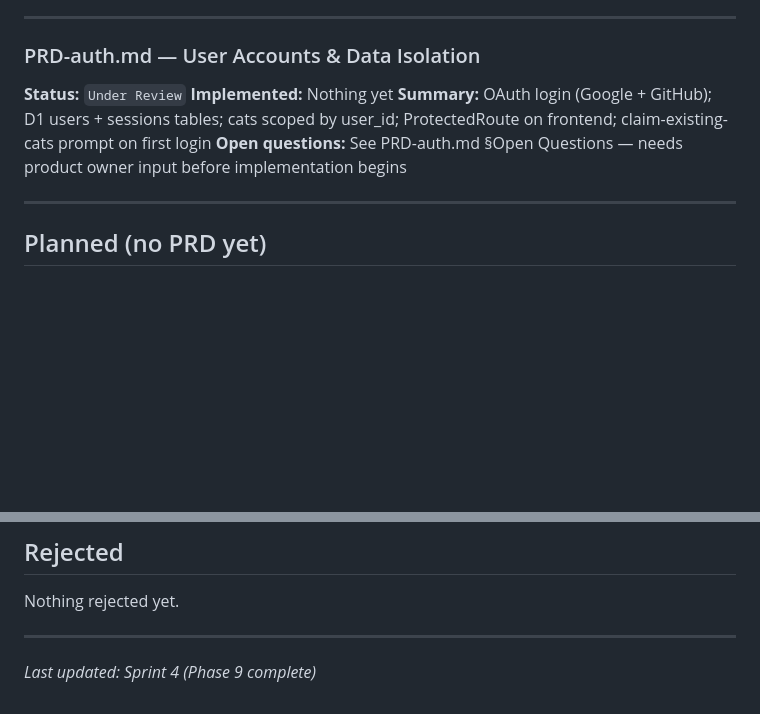
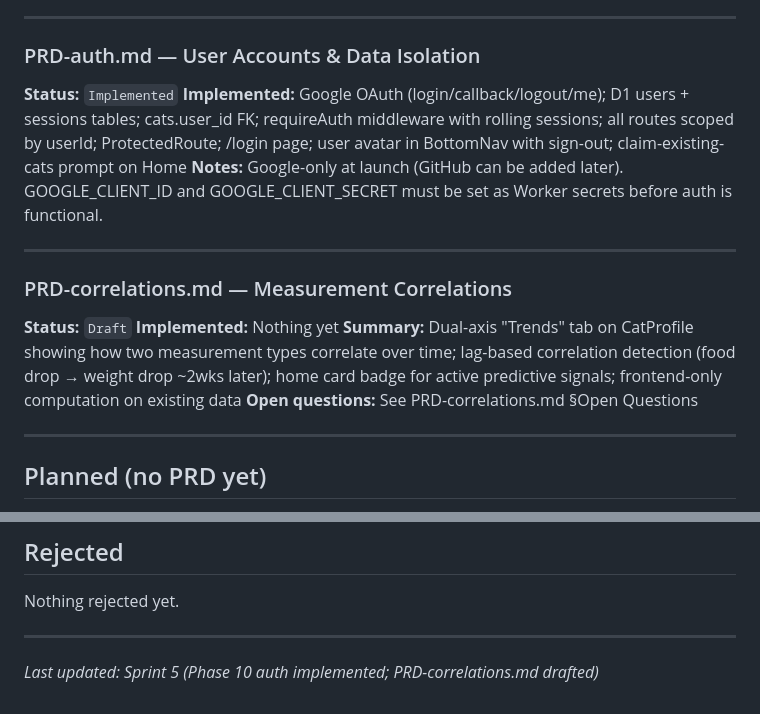
Before and after one commit to smj10j/cat-tracker, a Markdown page: docs/PRDs/REGISTRY.md, 2 parts joined by grey strips. Drawn GitHub-style; blank space fills up the shorter version.

```diff
--- a/docs/PRDs/REGISTRY.md
+++ b/docs/PRDs/REGISTRY.md
@@ -92,10 +92,17 @@ Canonical list of all product requirement documents, their status, and implement
 ---
 
 ### PRD-auth.md — User Accounts & Data Isolation
-**Status:** `Under Review`
+**Status:** `Implemented`
+**Implemented:** Google OAuth (login/callback/logout/me); D1 users + sessions tables; cats.user_id FK; requireAuth middleware with rolling sessions; all routes scoped by userId; ProtectedRoute; /login page; user avatar in BottomNav with sign-out; claim-existing-cats prompt on Home
+**Notes:** Google-only at launch (GitHub can be added later). GOOGLE_CLIENT_ID and GOOGLE_CLIENT_SECRET must be set as Worker secrets before auth is functional.
+
+---
+
+### PRD-correlations.md — Measurement Correlations
+**Status:** `Draft`
 **Implemented:** Nothing yet
-**Summary:** OAuth login (Google + GitHub); D1 users + sessions tables; cats scoped by user_id; ProtectedRoute on frontend; claim-existing-cats prompt on first login
-**Open questions:** See PRD-auth.md §Open Questions — needs product owner input before implementation begins
+**Summary:** Dual-axis "Trends" tab on CatProfile showing how two measurement types correlate over time; lag-based correlation detection (food drop → weight drop ~2wks later); home card badge for active predictive signals; frontend-only computation on existing data
+**Open questions:** See PRD-correlations.md §Open Questions
 
 ---
 
@@ -120,4 +127,4 @@ Nothing rejected yet.
 
 ---
 
-*Last updated: Sprint 4 (Phase 9 complete)*
+*Last updated: Sprint 5 (Phase 10 auth implemented; PRD-correlations.md drafted)*
```
Also changed, not shown: TODO.md (+24 -20 lines), docs/PRDs/PRD-correlations.md (added, +169 -0 lines).
